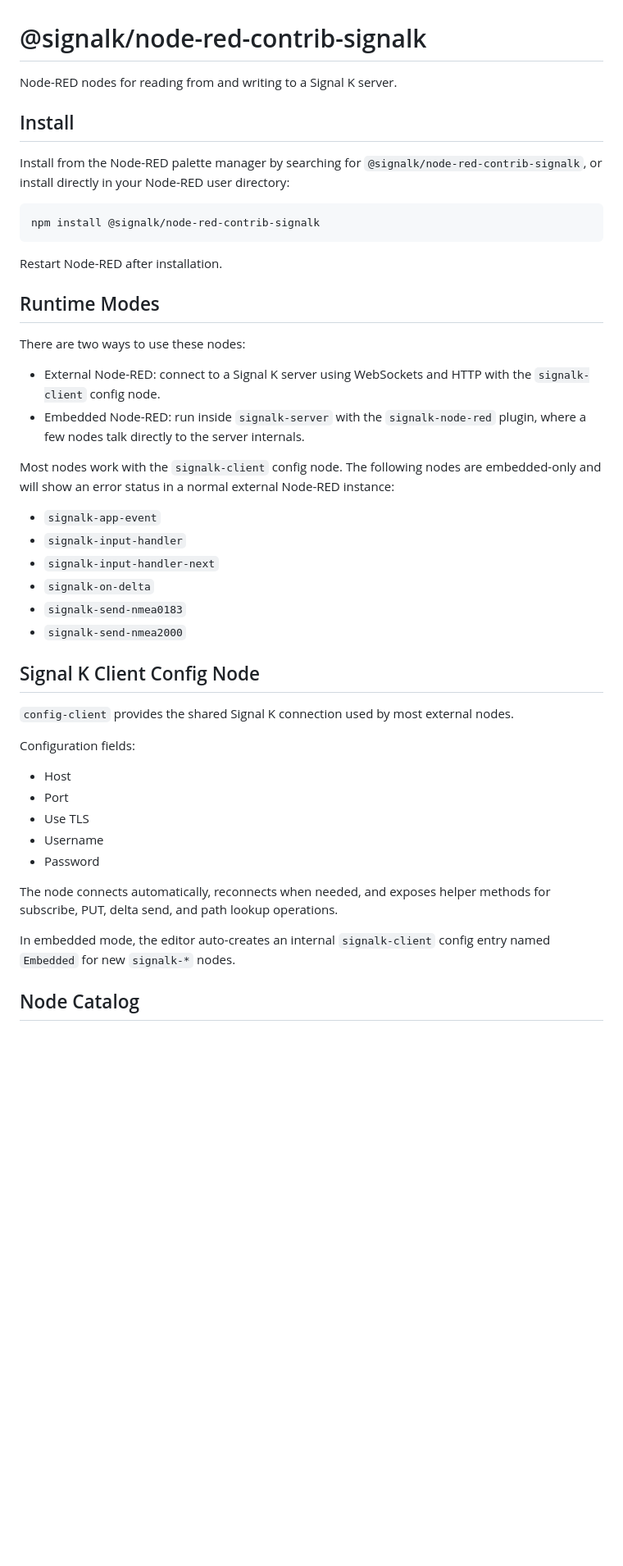
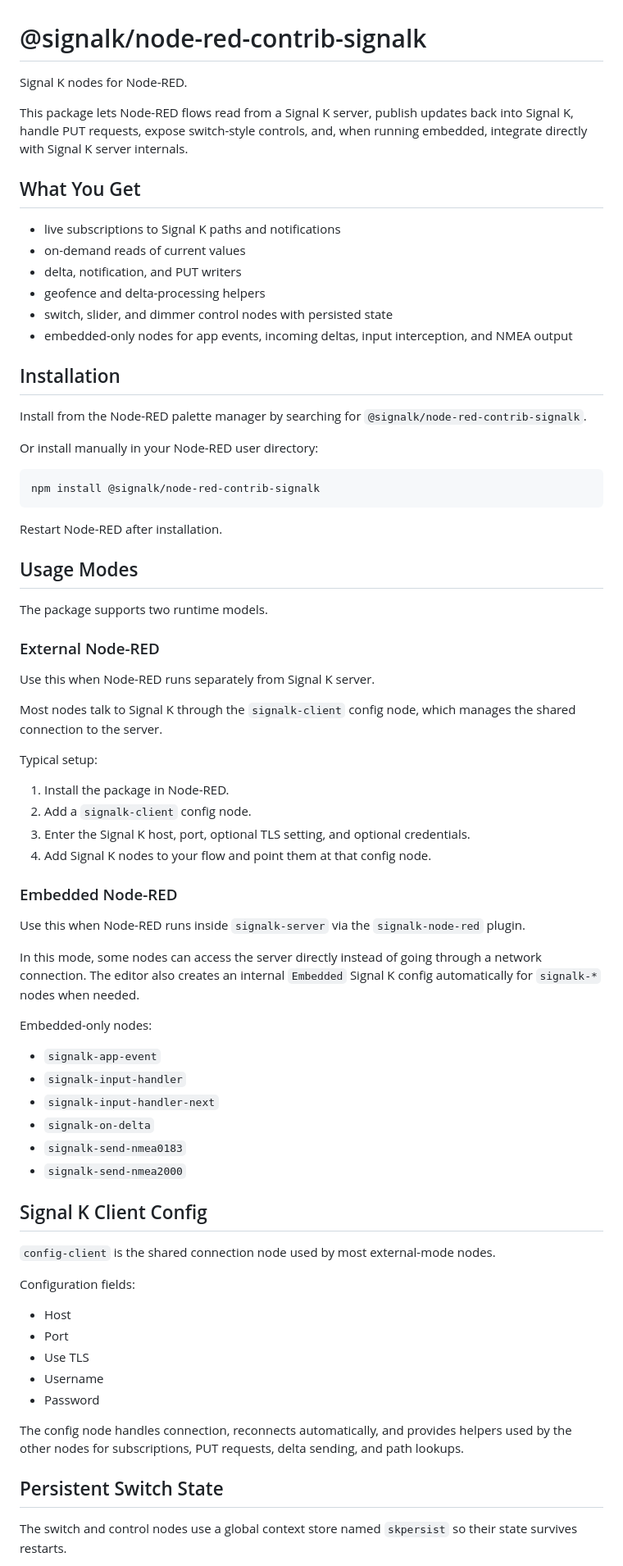
Before and after one commit to SignalK/node-red-contrib-signalk, a Markdown page: README.md, the part around one of its changes. Shown at 82% size. Rendered like a GitHub page; blank space fills up the shorter version.

````diff
--- a/README.md
+++ b/README.md
@@ -1,10 +1,23 @@
 # @signalk/node-red-contrib-signalk
 
-Node-RED nodes for reading from and writing to a Signal K server.
+Signal K nodes for Node-RED.
 
-## Install
+This package lets Node-RED flows read from a Signal K server, publish updates back into Signal K, handle PUT requests, expose switch-style controls, and, when running embedded, integrate directly with Signal K server internals.
 
-Install from the Node-RED palette manager by searching for `@signalk/node-red-contrib-signalk`, or install directly in your Node-RED user directory:
+## What You Get
+
+- live subscriptions to Signal K paths and notifications
+- on-demand reads of current values
+- delta, notification, and PUT writers
+- geofence and delta-processing helpers
+- switch, slider, and dimmer control nodes with persisted state
+- embedded-only nodes for app events, incoming deltas, input interception, and NMEA output
+
+## Installation
+
+Install from the Node-RED palette manager by searching for `@signalk/node-red-contrib-signalk`.
+
+Or install manually in your Node-RED user directory:
 
 ```sh
 npm install @signalk/node-red-contrib-signalk
@@ -12,14 +25,30 @@ npm install @signalk/node-red-contrib-signalk
 
 Restart Node-RED after installation.
 
-## Runtime Modes
+## Usage Modes
 
-There are two ways to use these nodes:
+The package supports two runtime models.
 
-- External Node-RED: connect to a Signal K server using WebSockets and HTTP with the `signalk-client` config node.
-- Embedded Node-RED: run inside `signalk-server` with the `signalk-node-red` plugin, where a few nodes talk directly to the server internals.
+### External Node-RED
 
-Most nodes work with the `signalk-client` config node. The following nodes are embedded-only and will show an error status in a normal external Node-RED instance:
+Use this when Node-RED runs separately from Signal K server.
+
+Most nodes talk to Signal K through the `signalk-client` config node, which manages the shared connection to the server.
+
+Typical setup:
+
+1. Install the package in Node-RED.
+2. Add a `signalk-client` config node.
+3. Enter the Signal K host, port, optional TLS setting, and optional credentials.
+4. Add Signal K nodes to your flow and point them at that config node.
+
+### Embedded Node-RED
+
+Use this when Node-RED runs inside `signalk-server` via the `signalk-node-red` plugin.
+
+In this mode, some nodes can access the server directly instead of going through a network connection. The editor also creates an internal `Embedded` Signal K config automatically for `signalk-*` nodes when needed.
+
+Embedded-only nodes:
 
 - `signalk-app-event`
 - `signalk-input-handler`
@@ -28,9 +57,9 @@ Most nodes work with the `signalk-client` config node. The following nodes are e
 - `signalk-send-nmea0183`
 - `signalk-send-nmea2000`
 
-## Signal K Client Config Node
+## Signal K Client Config
 
-`config-client` provides the shared Signal K connection used by most external nodes.
+`config-client` is the shared connection node used by most external-mode nodes.
 
 Configuration fields:
 
@@ -40,9 +69,9 @@ Configuration fields:
 - Username
 - Password
 
-The node connects automatically, reconnects when needed, and exposes helper methods for subscribe, PUT, delta send, and path lookup operations.
+The config node handles connection, reconnects automatically, and provides helpers used by the other nodes for subscriptions, PUT requests, delta sending, and path lookups.
 
-In embedded mode, the editor auto-creates an internal `signalk-client` config entry named `Embedded` for new `signalk-*` nodes.
+## Persistent Switch State
 
-## Node Catalog
+The switch and control nodes use a global context store named `skpersist` so their state survives restarts.
 
````
Also changed, not shown: other parts of README.md (+127 -124 lines).
